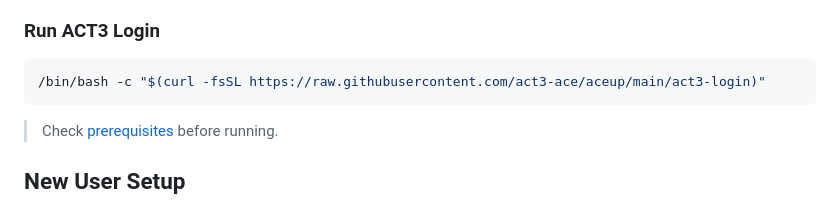
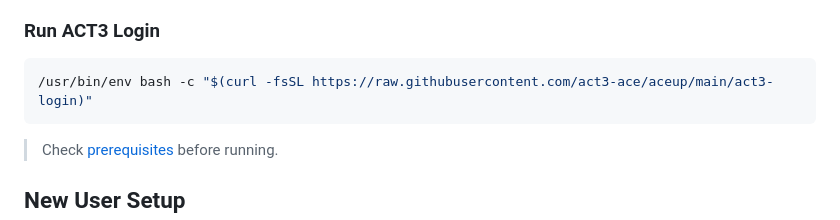
Before and after one commit to act3-ai/aceup, a Markdown page: README.md, the part around the change. Drawn GitHub-style.

Commit message:
fix(bash version): update one-line script to use "/usr/bin/env bash" rather than "/bin/bash"

````diff
--- a/README.md
+++ b/README.md
@@ -42,7 +42,7 @@ ACT3 Login does the following:
 ### Run ACT3 Login
 
 ```sh
-/bin/bash -c "$(curl -fsSL https://raw.githubusercontent.com/act3-ace/aceup/main/act3-login)"
+/usr/bin/env bash -c "$(curl -fsSL https://raw.githubusercontent.com/act3-ace/aceup/main/act3-login)"
 ```
 
 > Check [prerequisites](#prerequisites) before running.
````
